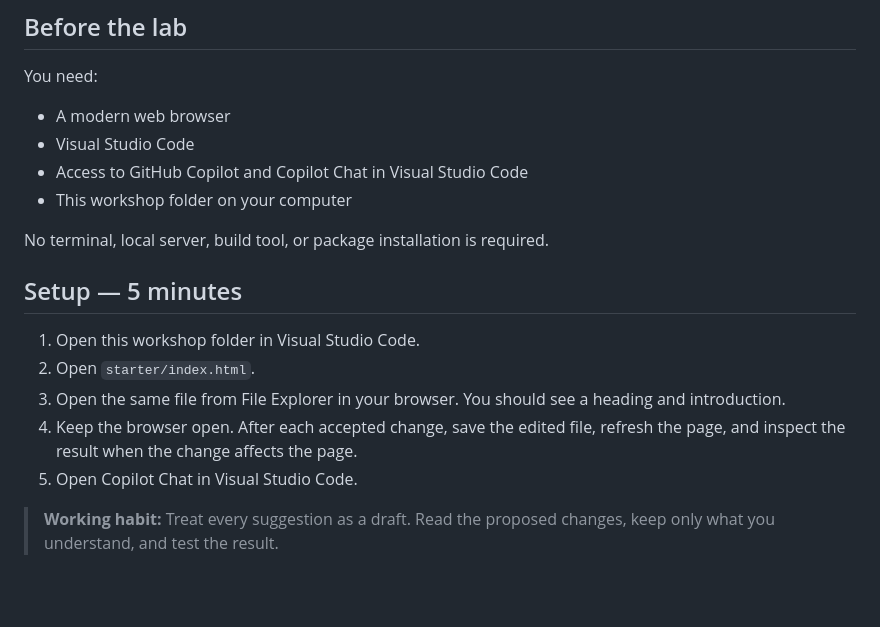
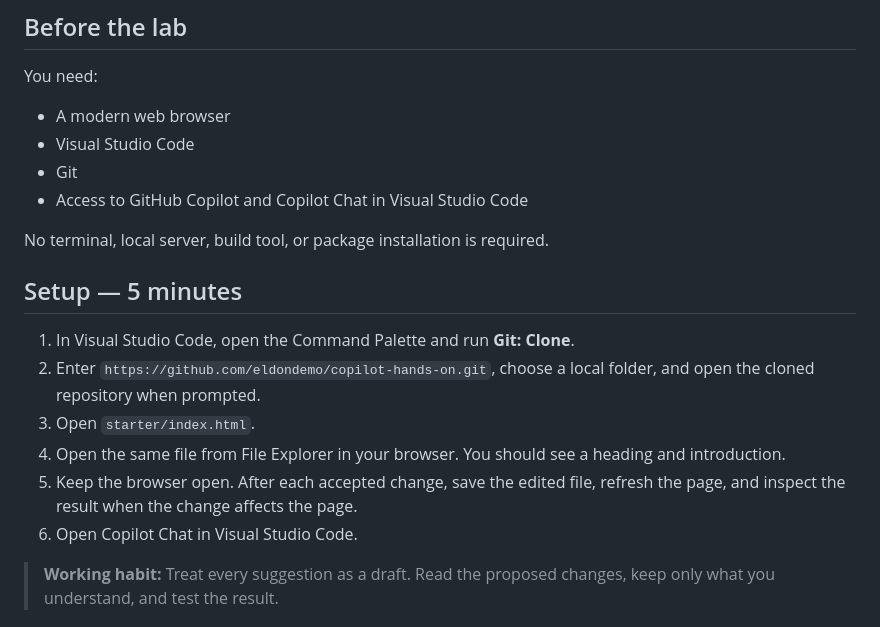
Before and after one commit to eldondemo/copilot-hands-on, a Markdown page: STUDENT-GUIDE.md, the part around the change. Drawn GitHub-style; blank space fills up the shorter version.

Commit message:
update setup instructions for clarity and accuracy

```diff
--- a/STUDENT-GUIDE.md
+++ b/STUDENT-GUIDE.md
@@ -19,18 +19,19 @@ You need:
 
 - A modern web browser
 - Visual Studio Code
+- Git
 - Access to GitHub Copilot and Copilot Chat in Visual Studio Code
-- This workshop folder on your computer
 
 No terminal, local server, build tool, or package installation is required.
 
 ## Setup — 5 minutes
 
-1. Open this workshop folder in Visual Studio Code.
-2. Open `starter/index.html`.
-3. Open the same file from File Explorer in your browser. You should see a heading and introduction.
-4. Keep the browser open. After each accepted change, save the edited file, refresh the page, and inspect the result when the change affects the page.
-5. Open Copilot Chat in Visual Studio Code.
+1. In Visual Studio Code, open the Command Palette and run **Git: Clone**.
+2. Enter `https://github.com/eldondemo/copilot-hands-on.git`, choose a local folder, and open the cloned repository when prompted.
+3. Open `starter/index.html`.
+4. Open the same file from File Explorer in your browser. You should see a heading and introduction.
+5. Keep the browser open. After each accepted change, save the edited file, refresh the page, and inspect the result when the change affects the page.
+6. Open Copilot Chat in Visual Studio Code.
 
 > **Working habit:** Treat every suggestion as a draft. Read the proposed changes, keep only what you understand, and test the result.
 
```
